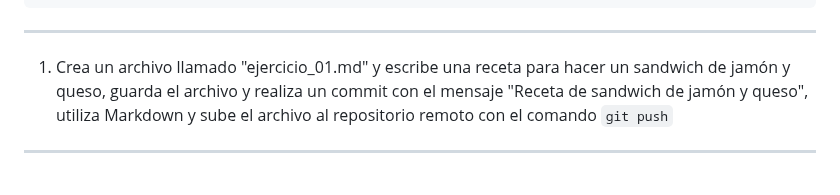
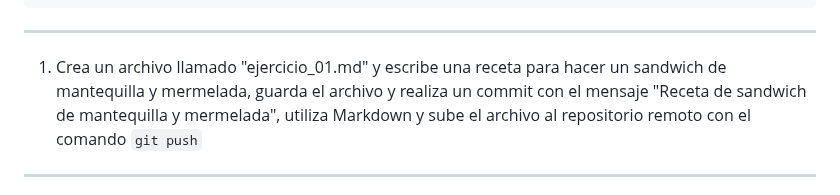
Before and after one commit to python-la-paz/python-study-group-fundamentals, a Markdown page: content/sesion02/Readme.md, the part around the change. Rendered like a GitHub page.

Commit message:
update week 2

````diff
--- a/content/sesion02/Readme.md
+++ b/content/sesion02/Readme.md
@@ -495,7 +495,7 @@ psg-example/
 ```
 
 ---
-1. Crea un archivo llamado "ejercicio_01.md" y escribe una receta para hacer un sandwich de jamón y queso, guarda el archivo y realiza un commit con el mensaje "Receta de sandwich de jamón y queso", utiliza Markdown y sube el archivo al repositorio remoto con el comando `git push`
+1. Crea un archivo llamado "ejercicio_01.md" y escribe una receta para hacer un sandwich de mantequilla y mermelada, guarda el archivo y realiza un commit con el mensaje "Receta de sandwich de mantequilla y mermelada", utiliza Markdown y sube el archivo al repositorio remoto con el comando `git push`
 
 ---
 2. Crea un archivo llamado "ejercicio_02.md" y haz una breve biografía tuya, utiliza Markdown con títulos, negrillas, itálicas, listas ordenadas y no ordenadas, y una cita con una frase que te motiva a seguir adelante, guarda el archivo y realiza un commit con el mensaje "Biografía personal", sube el archivo al repositorio remoto con el comando `git push`
````
